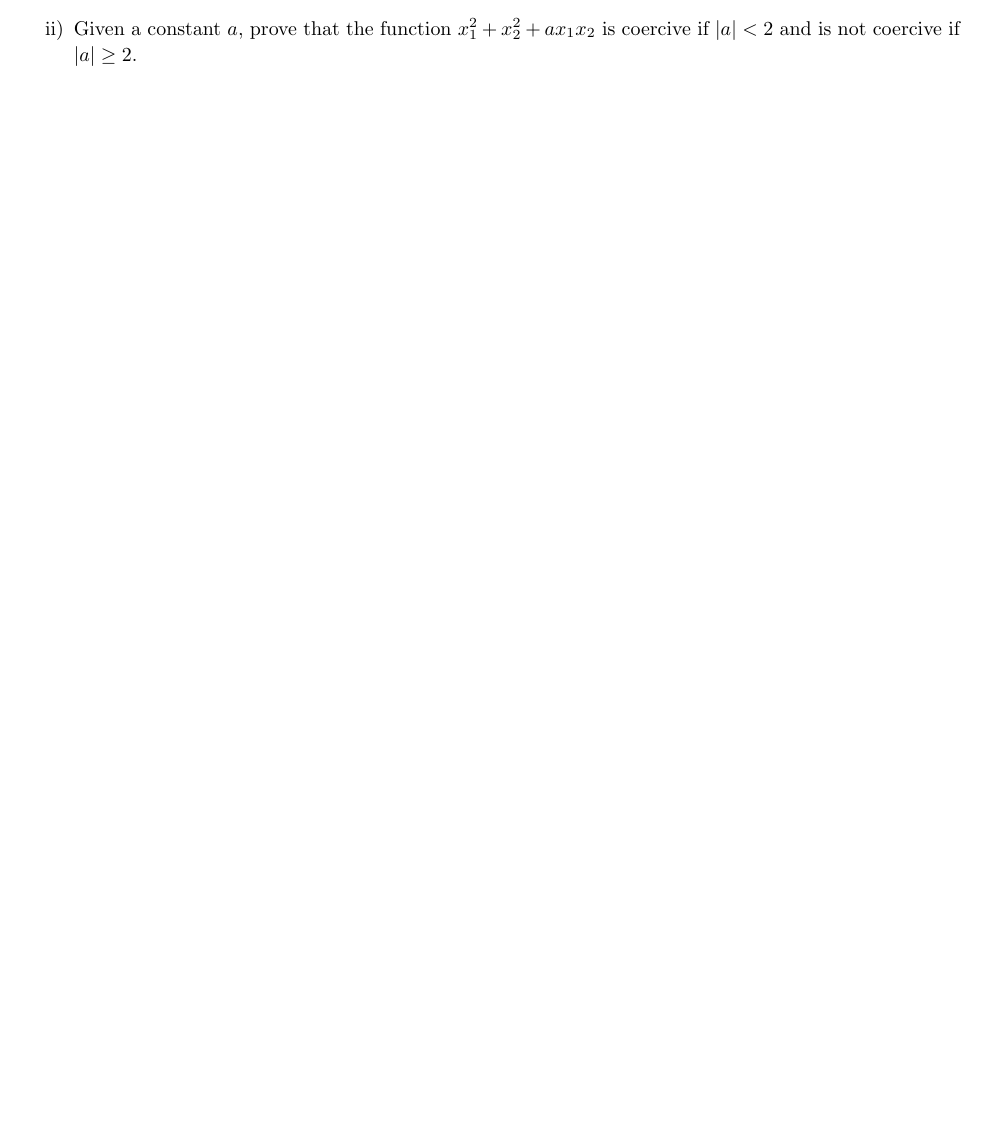
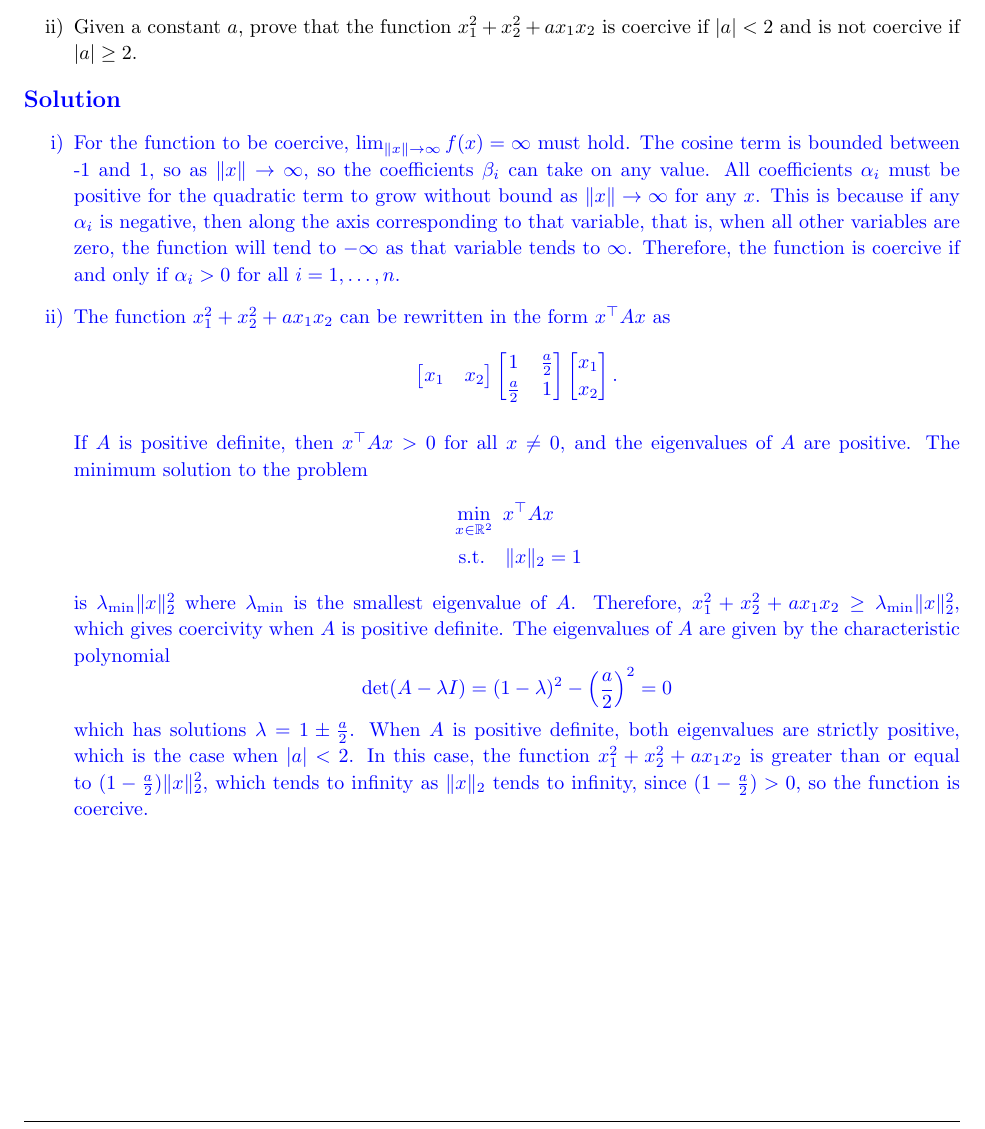
Before and after one commit to zbrandt/eecs127, a LaTeX problem sheet (hw6/hw6.tex, which reads hw6/p4.tex): part of page 5 of 5, cut so that both start at the same text, the shorter picture padded with empty space. Compiled offline with pdfLaTeX.

Commit message:
Update problem 4 with tentative matrix approach

```diff
--- a/hw6/p4.tex
+++ b/hw6/p4.tex
@@ -12,4 +12,58 @@
             $x_1^2+x_2^2+ax_1x_2$ is coercive if $|a|<2$ and is not coercive
             if $|a|\geq 2$.
     \end{itemize}
+
+    \begin{solution}
+        \begin{itemize}
+            \item [i)] For the function to be coercive, $\lim_{\|x\|\to\infty}
+                f(x) = \infty$ must hold. The cosine term is bounded between -1
+                and 1, so as $\|x\| \to \infty$, so the coefficients $\beta_i$
+                can take on any value. All coefficients $\alpha_i$ must be
+                positive for the quadratic term to grow without bound as
+                $\|x\| \to \infty$ for any $x$. This is because if any
+                $\alpha_i$ is negative, then along the axis corresponding to
+                that variable, that is, when all other variables are zero, the
+                function will tend to $-\infty$ as that variable tends to
+                $\infty$. Therefore, the function is coercive if and only if
+                $\alpha_i > 0$ for all $i = 1, \ldots, n$.
+
+            \item[ii)] The function $x_1^2 + x_2^2 + ax_1x_2$ can be rewritten
+                in the form $x^\top A x$ as
+                \[
+                    \begin{bmatrix} x_1 & x_2 \end{bmatrix}
+                    \begin{bmatrix}
+                        1 & \frac{a}{2} \\
+                        \frac{a}{2} & 1
+                    \end{bmatrix}
+                    \begin{bmatrix} x_1 \\ x_2 \end{bmatrix}.
+                \]
+
+                If $A$ is positive definite, then $x^\top A x > 0$ for all $x
+                \neq 0$, and the eigenvalues of $A$ are positive. The minimum
+                solution to the problem
+                \[
+                    \begin{split}
+                        &\min_{x\in\mathbb R^2}\ x^\top A x \\
+                        &\text{ s.t.}\quad \|x\|_2 = 1
+                    \end{split}
+                \]
+                is $\lambda_{\min} \| x \|_2^2$ where $\lambda_{\min}$ is the
+                smallest eigenvalue of $A$. Therefore, $x_1^2 + x_2^2 + ax_1x_2
+                \geq \lambda_{\min} \| x \|_2^2$, which gives coercivity when
+                $A$ is positive definite. The eigenvalues of $A$ are given by
+                the characteristic polynomial
+                \[
+                    \det(A - \lambda I) = (1 - \lambda)^2 - \left(\frac{a}{2}\right)^2 = 0
+                \]
+                which has solutions $\lambda = 1 \pm \frac{a}{2}$. When $A$ is
+                positive definite, both eigenvalues are strictly positive,
+                which is the case when $|a| < 2$. In this case, the function
+                $x_1^2 + x_2^2 + ax_1x_2$ is greater than or equal to
+                $(1 - \frac{a}{2}) \| x \|_2^2$, which tends to infinity as
+                $\| x \|_2$ tends to infinity, since $(1 - \frac{a}{2}) > 0$,
+                so the function is coercive.
+
+        \end{itemize}
+    \end{solution}
+
 \end{homeworkProblem}
```
Also changed, not shown: hw6/hw6.pdf. Lines whose indentation alone changed are shown as unchanged.
